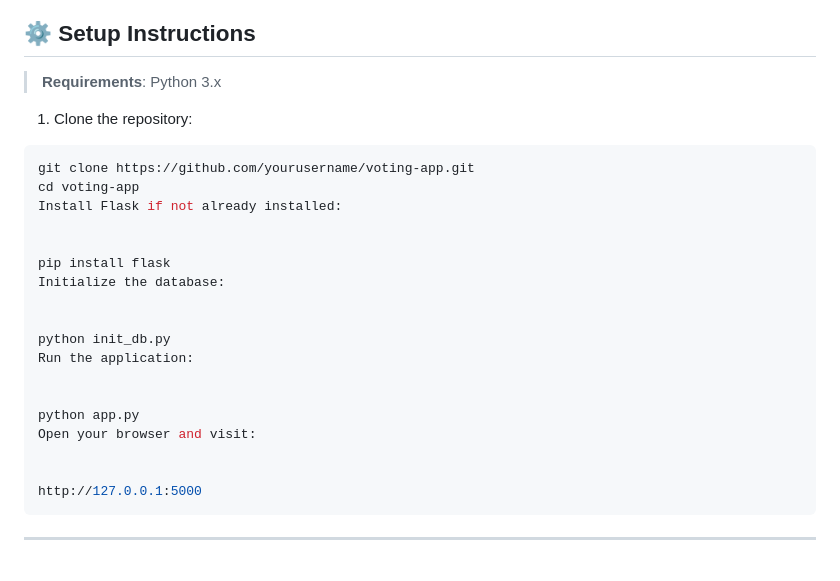
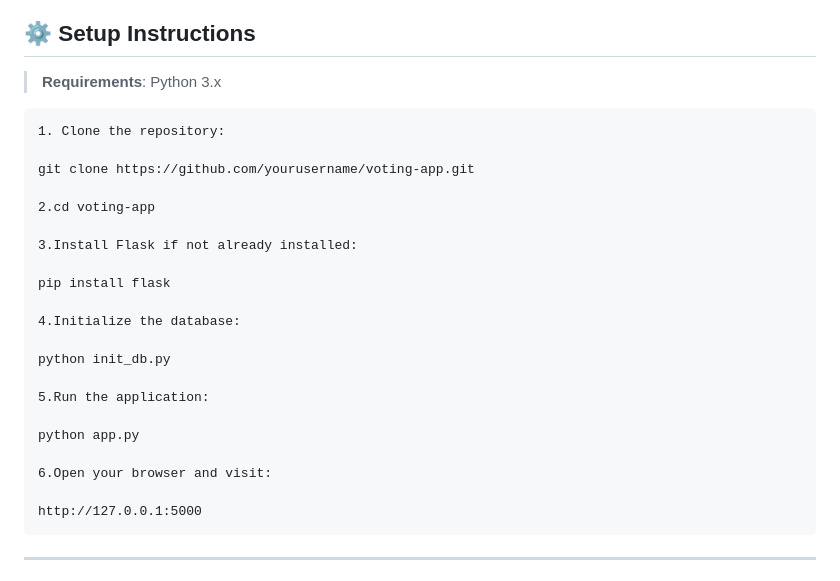
Before and after one commit to Shambhavijain/sql_injection, a Markdown page: README.md, the part around the change. Drawn GitHub-style.

````diff
--- a/README.md
+++ b/README.md
@@ -56,26 +56,26 @@ This is a deliberately insecure system that:
 ## ⚙️ Setup Instructions
 
 > **Requirements**: Python 3.x
-
+```
 1. Clone the repository:
 
-```bash
 git clone https://github.com/yourusername/voting-app.git
-cd voting-app
-Install Flask if not already installed:
 
+2.cd voting-app
+
+3.Install Flask if not already installed:
 
 pip install flask
-Initialize the database:
 
+4.Initialize the database:
 
 python init_db.py
-Run the application:
 
+5.Run the application:
 
 python app.py
-Open your browser and visit:
 
+6.Open your browser and visit:
 
 http://127.0.0.1:5000
 ```
````
